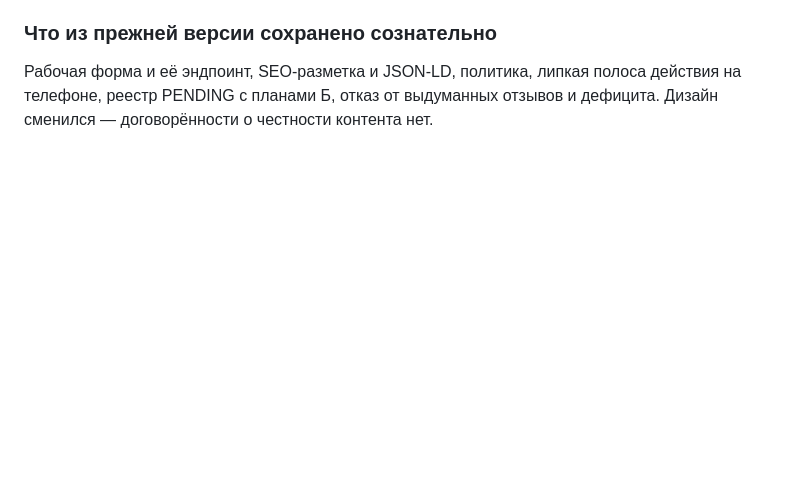
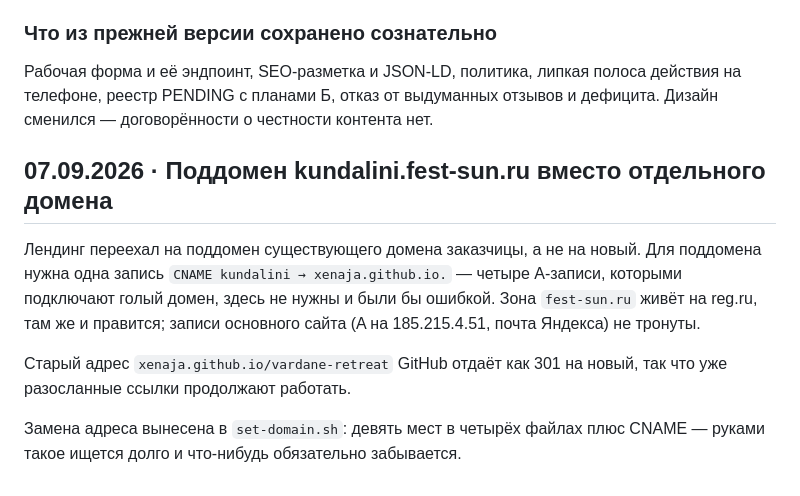
Before and after one commit to Xenaja/vardane-retreat, a Markdown page: DECISIONS.md, the part around the change. Drawn GitHub-style; blank space fills up the shorter version.

Commit message:
документация: переезд на kundalini.fest-sun.ru

```diff
--- a/DECISIONS.md
+++ b/DECISIONS.md
@@ -110,3 +110,16 @@ SVG-иконки в карточках, 15 блоков вместо 12. Зак
 Рабочая форма и её эндпоинт, SEO-разметка и JSON-LD, политика, липкая полоса
 действия на телефоне, реестр PENDING с планами Б, отказ от выдуманных отзывов
 и дефицита. Дизайн сменился — договорённости о честности контента нет.
+
+## 07.09.2026 · Поддомен kundalini.fest-sun.ru вместо отдельного домена
+Лендинг переехал на поддомен существующего домена заказчицы, а не на новый.
+Для поддомена нужна одна запись `CNAME kundalini → xenaja.github.io.` —
+четыре A-записи, которыми подключают голый домен, здесь не нужны и были бы
+ошибкой. Зона `fest-sun.ru` живёт на reg.ru, там же и правится; записи
+основного сайта (A на 185.215.4.51, почта Яндекса) не тронуты.
+
+Старый адрес `xenaja.github.io/vardane-retreat` GitHub отдаёт как 301 на новый,
+так что уже разосланные ссылки продолжают работать.
+
+Замена адреса вынесена в `set-domain.sh`: девять мест в четырёх файлах плюс
+CNAME — руками такое ищется долго и что-нибудь обязательно забывается.
```
Also changed, not shown: CLAUDE.md (+15 -15 lines), PENDING.md (+1 -1 lines).
